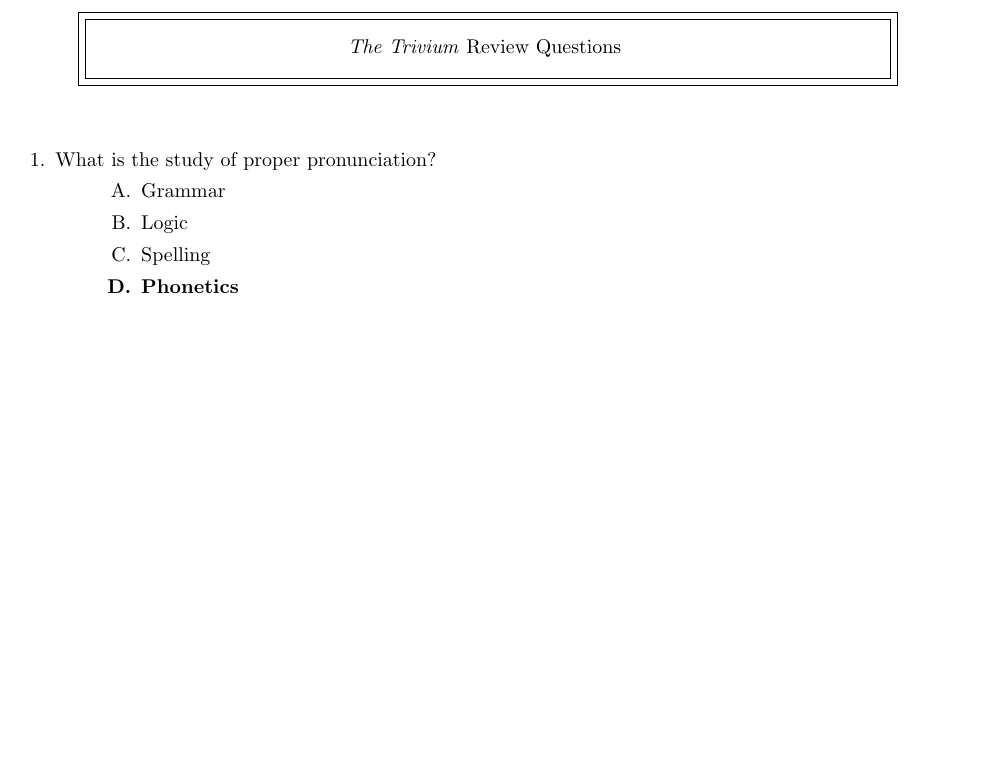
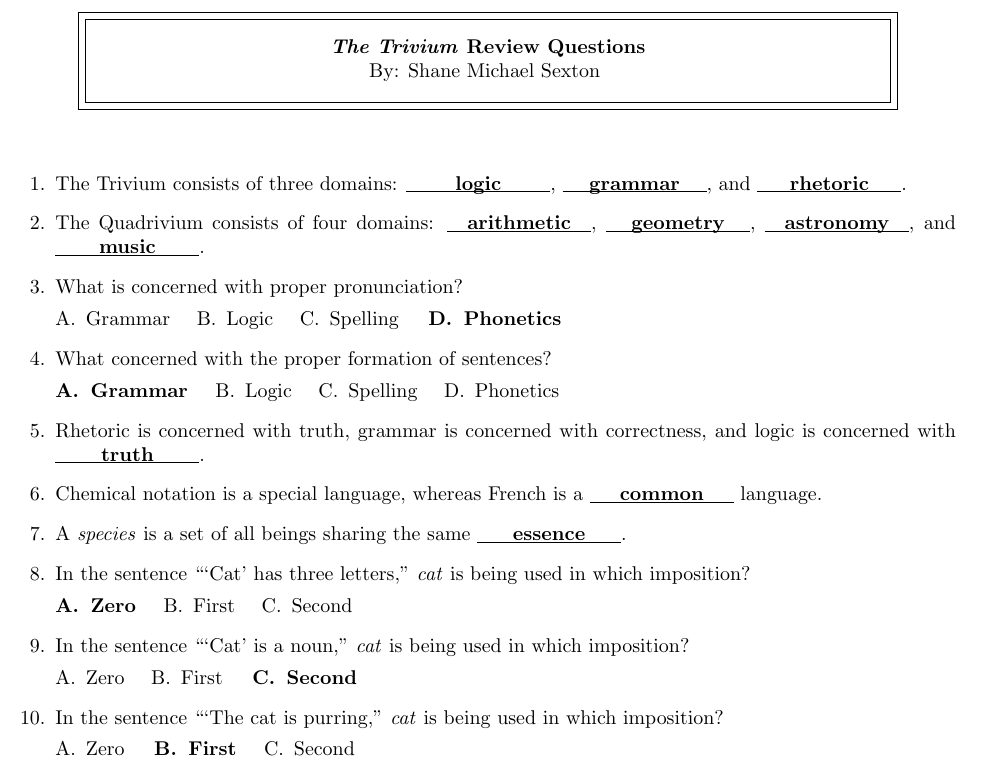
Before and after one commit to TachyonShane/BookOutlines, a LaTeX problem sheet (TheTrivium/TheTriviumAnswerSheet.tex): part of the page, cut so that both start at the same text, the shorter picture padded with empty space. Compiled offline with pdfLaTeX.

Commit message:
expanded exam

````diff
--- a/TheTrivium/TheTriviumAnswerSheet.tex
+++ b/TheTrivium/TheTriviumAnswerSheet.tex
@@ -6,22 +6,67 @@
 \begin{center}
 \fbox{\fbox{\parbox{5.5in}{\centering
 \vspace{0.1in}
-\textit{The Trivium} Review Questions
+{\bf \textit{The Trivium} Review Questions} \\
+By: Shane Michael Sexton
 \vspace{0.1in}
 }}}
 
 \end{center}
 \vspace{0.2in}
 \begin{questions}
-  \question What is the study of proper pronunciation?
 
-  \begin{choices}
-    \choice Grammar
-    \choice Logic
-    \choice Spelling
-    \CorrectChoice Phonetics
+  \question The Trivium consists of three domains: \fillin[logic], \fillin[grammar], and \fillin[rhetoric].
 
-  \end{choices}
+  \question The Quadrivium consists of four domains: \fillin[arithmetic], \fillin[geometry], \fillin[astronomy], and \fillin[music].
+
+   \question What is concerned with proper pronunciation?
+
+      \begin{oneparchoices}
+        \choice Grammar
+        \choice Logic
+        \choice Spelling
+        \CorrectChoice Phonetics
+      \end{oneparchoices}
+
+   \question What concerned with the proper formation of sentences?
+
+      \begin{oneparchoices}
+        \CorrectChoice Grammar
+        \choice Logic
+        \choice Spelling
+        \choice Phonetics
+      \end{oneparchoices}
+
+  \question Rhetoric is concerned with truth, grammar is concerned with correctness, and logic is concerned with \fillin[truth].
+
+  \question Chemical notation is a special language, whereas French is a \fillin[common] language.
+
+  \question A \textit{species} is a set of all beings sharing the same \fillin[essence].
+
+     \question In the sentence ```Cat' has three letters," \textit{cat} is being used in which imposition?
+
+      \begin{oneparchoices}
+        \CorrectChoice Zero
+        \choice First
+        \choice Second
+      \end{oneparchoices}
+
+     \question In the sentence ```Cat' is a noun," \textit{cat} is being used in which imposition?
+
+      \begin{oneparchoices}
+        \choice Zero
+        \choice First
+        \CorrectChoice Second
+      \end{oneparchoices}
+
+      \question In the sentence ```The cat is purring," \textit{cat} is being used in which imposition?
+
+      \begin{oneparchoices}
+        \choice Zero
+        \CorrectChoice First
+        \choice Second
+      \end{oneparchoices}
+
 \end{questions}
 
 \end{document}
````
Also changed, not shown: TheTrivium/TheTriviumAnswerSheet.pdf.
